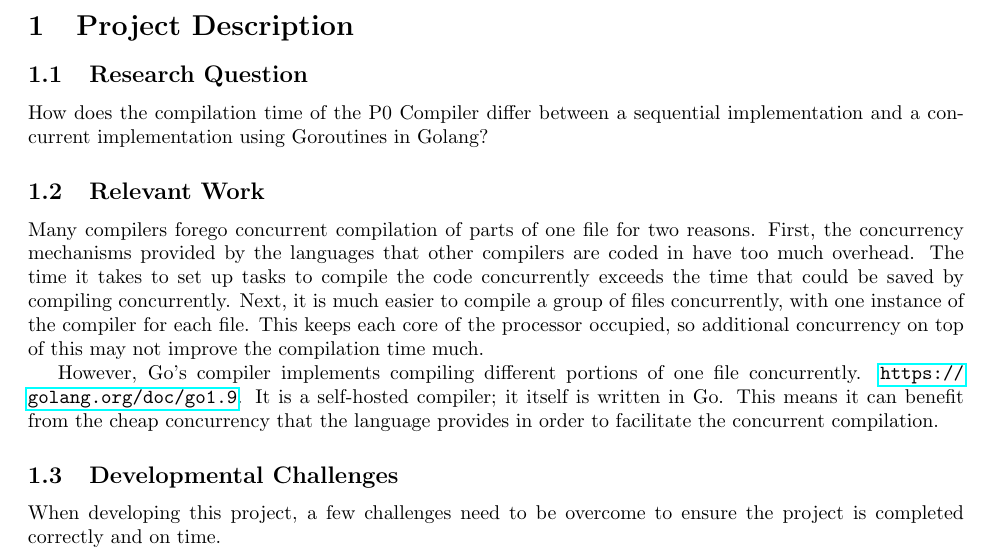
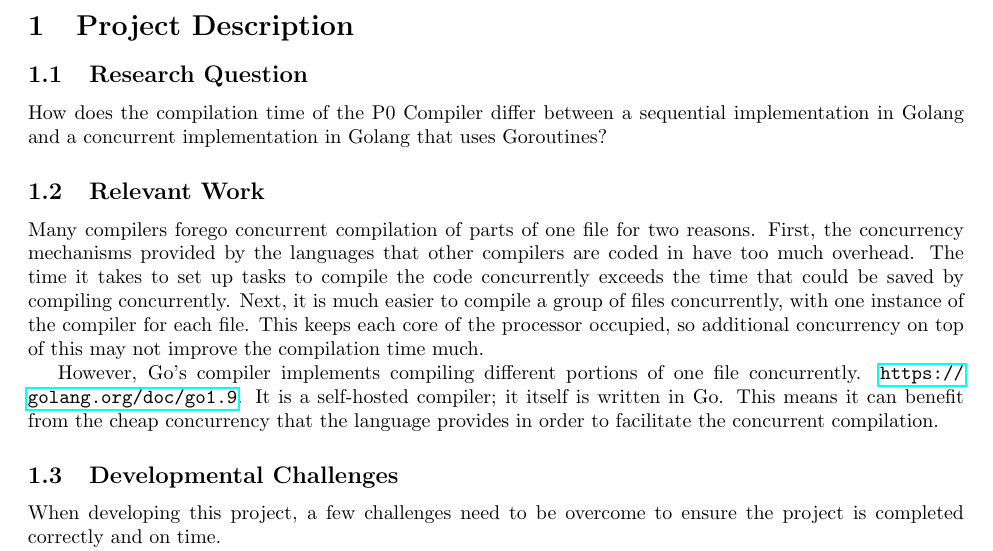
Before and after one commit to rtu909/P0-Compiler-in-G0, a LaTeX document (development-plan/development-plan.tex): part of page 1 of 4, cut so that both start at the same text. Compiled offline with pdfLaTeX.

Commit message:
Revise research question

```diff
--- a/development-plan/development-plan.tex
+++ b/development-plan/development-plan.tex
@@ -29,7 +29,7 @@ Raymond Tu, 400137262~~~~~\today
 
 \subsection{Research Question}
 
-How does the compilation time of the P0 Compiler differ between a sequential implementation and a concurrent implementation using Goroutines in Golang?
+How does the compilation time of the P0 Compiler differ between a sequential implementation in Golang and a concurrent implementation in Golang that uses Goroutines?
 
 \subsection{Relevant Work}
 
@@ -51,7 +51,7 @@ It is a self-hosted compiler; it itself is written in Go.
 This means it can benefit from the cheap concurrency that the language provides
 in order to facilitate the concurrent compilation.
 
-\subsection{Developmental Challenges} % Rohit
+\subsection{Developmental Challenges}
 When developing this project, a few challenges need to be overcome to ensure the
 project is completed correctly and on time.
 
```
Also changed, not shown: development-plan/development-plan.pdf.
